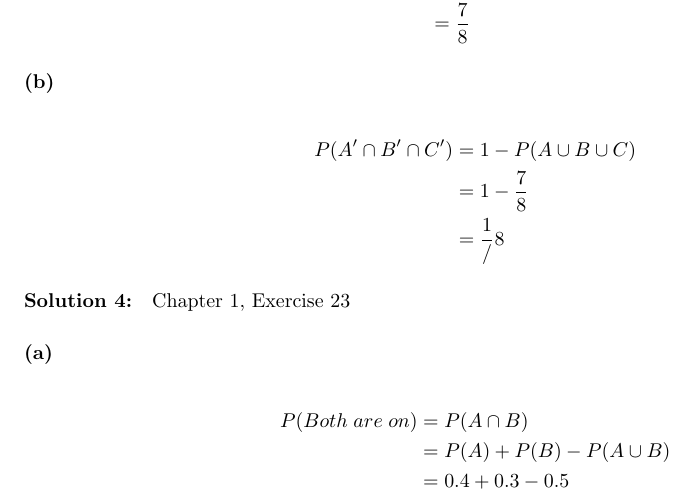
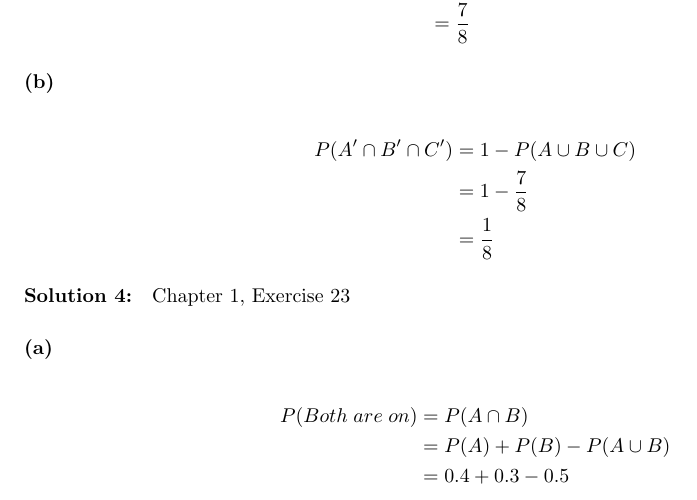
Before and after one commit to Mizzou-Mann/Probability, a LaTeX problem sheet (hw2/hw2.tex): part of page 2 of 6, cut so that both start at the same text. Compiled offline with pdfLaTeX.

Commit message:
fix typo

```diff
--- a/hw2/hw2.tex
+++ b/hw2/hw2.tex
@@ -85,7 +85,7 @@ P(A \cup B \cup C) &= P(A) + P(B) + P(C) \\
 \begin{align*}
 P(A' \cap B' \cap C') &= 1 - P(A \cup B \cup C) \\
                       &= 1 - \frac{7}{8} \\
-                      &= \frac{1}/{8}
+                      &= \frac{1}{8}
 \end{align*}
 
 \paragraph{Solution 4:}
```
Also changed, not shown: hw2/hw2.pdf, hw2/hw2.tex (2 more changed lines).
